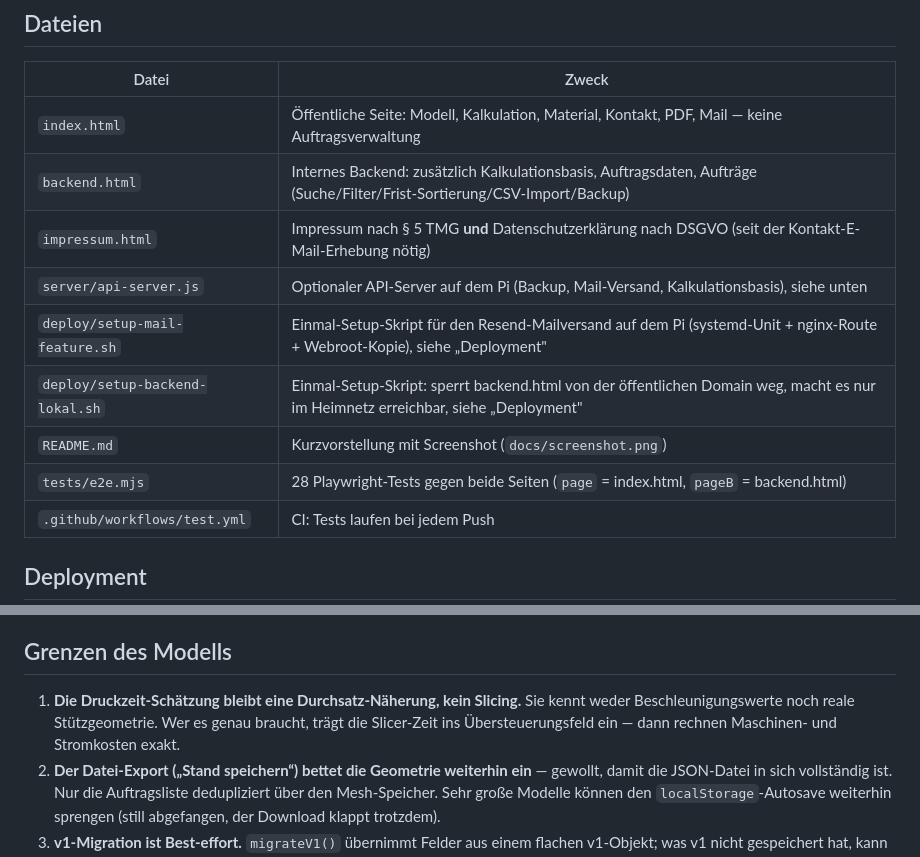
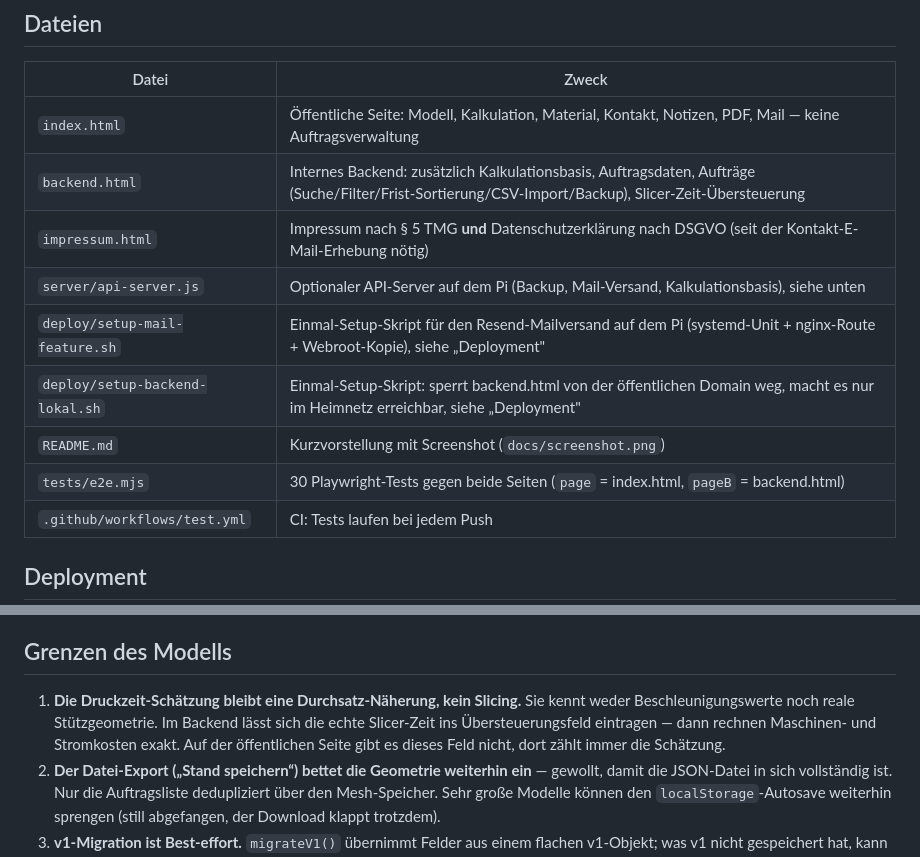
Before and after one commit to JanL6799/3d-druck-auftraege, a Markdown page: NOTIZEN.md, 2 parts joined by grey strips. Rendered like a GitHub page.

Commit message:
README/NOTIZEN: letzte Kleinigkeiten nachziehen (Testanzahl, Notizen-Erwähnung)
Testanzahl war noch auf 28 statt 30 (Dateien-Tabelle in NOTIZEN.md), Notizen-
Feld fehlte in den Kurzbeschreibungen von index.html/backend.html, Slicer-Zeit-
Grenze in "Grenzen des Modells" ohne Hinweis, dass das Feld nur im Backend
existiert.

Co-Authored-By: Claude Sonnet 5 <noreply@anthropic.com>

```diff
--- a/NOTIZEN.md
+++ b/NOTIZEN.md
@@ -17,14 +17,14 @@ Auftragsliste — öffnet er selbst, wenn eine Anfrage reingekommen ist. Details
 
 | Datei | Zweck |
 |---|---|
-| `index.html` | Öffentliche Seite: Modell, Kalkulation, Material, Kontakt, PDF, Mail — keine Auftragsverwaltung |
-| `backend.html` | Internes Backend: zusätzlich Kalkulationsbasis, Auftragsdaten, Aufträge (Suche/Filter/Frist-Sortierung/CSV-Import/Backup) |
+| `index.html` | Öffentliche Seite: Modell, Kalkulation, Material, Kontakt, Notizen, PDF, Mail — keine Auftragsverwaltung |
+| `backend.html` | Internes Backend: zusätzlich Kalkulationsbasis, Auftragsdaten, Aufträge (Suche/Filter/Frist-Sortierung/CSV-Import/Backup), Slicer-Zeit-Übersteuerung |
 | `impressum.html` | Impressum nach § 5 TMG **und** Datenschutzerklärung nach DSGVO (seit der Kontakt-E-Mail-Erhebung nötig) |
 | `server/api-server.js` | Optionaler API-Server auf dem Pi (Backup, Mail-Versand, Kalkulationsbasis), siehe unten |
 | `deploy/setup-mail-feature.sh` | Einmal-Setup-Skript für den Resend-Mailversand auf dem Pi (systemd-Unit + nginx-Route + Webroot-Kopie), siehe „Deployment" |
 | `deploy/setup-backend-lokal.sh` | Einmal-Setup-Skript: sperrt backend.html von der öffentlichen Domain weg, macht es nur im Heimnetz erreichbar, siehe „Deployment" |
 | `README.md` | Kurzvorstellung mit Screenshot (`docs/screenshot.png`) |
-| `tests/e2e.mjs` | 28 Playwright-Tests gegen beide Seiten (`page` = index.html, `pageB` = backend.html) |
+| `tests/e2e.mjs` | 30 Playwright-Tests gegen beide Seiten (`page` = index.html, `pageB` = backend.html) |
 | `.github/workflows/test.yml` | CI: Tests laufen bei jedem Push |
 
 ## Deployment
@@ -323,8 +323,9 @@ doppelte Kosten), Speichern/Laden-Rundlauf identisch, PDF-Summe deckt sich mit d
 ## Grenzen des Modells
 
 1. **Die Druckzeit-Schätzung bleibt eine Durchsatz-Näherung, kein Slicing.** Sie kennt weder
-   Beschleunigungswerte noch reale Stützgeometrie. Wer es genau braucht, trägt die Slicer-Zeit
-   ins Übersteuerungsfeld ein — dann rechnen Maschinen- und Stromkosten exakt.
+   Beschleunigungswerte noch reale Stützgeometrie. Im Backend lässt sich die echte Slicer-Zeit
+   ins Übersteuerungsfeld eintragen — dann rechnen Maschinen- und Stromkosten exakt. Auf der
+   öffentlichen Seite gibt es dieses Feld nicht, dort zählt immer die Schätzung.
 2. **Der Datei-Export („Stand speichern“) bettet die Geometrie weiterhin ein** — gewollt, damit
    die JSON-Datei in sich vollständig ist. Nur die Auftragsliste dedupliziert über den
    Mesh-Speicher. Sehr große Modelle können den `localStorage`-Autosave weiterhin sprengen
```
Also changed, not shown: README.md (+2 -2 lines).
